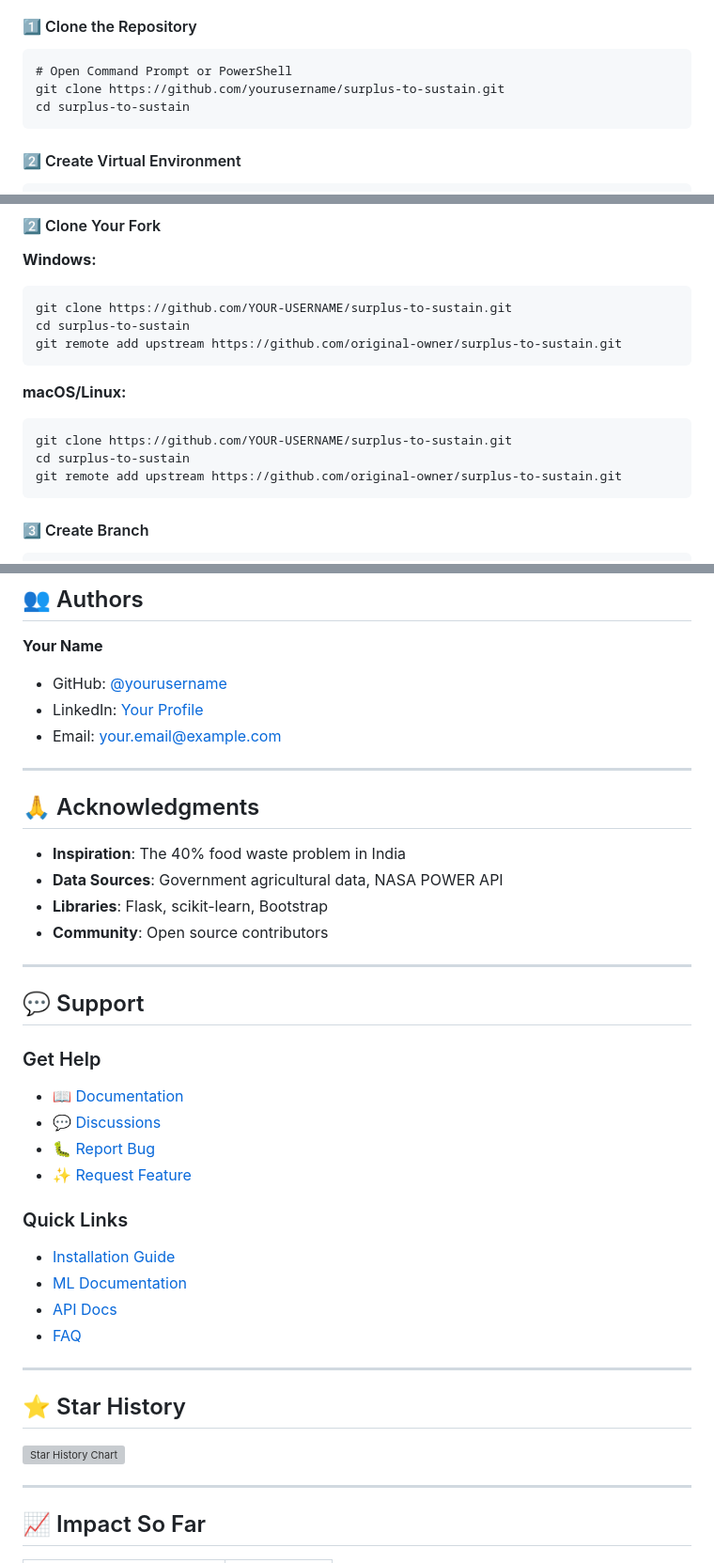
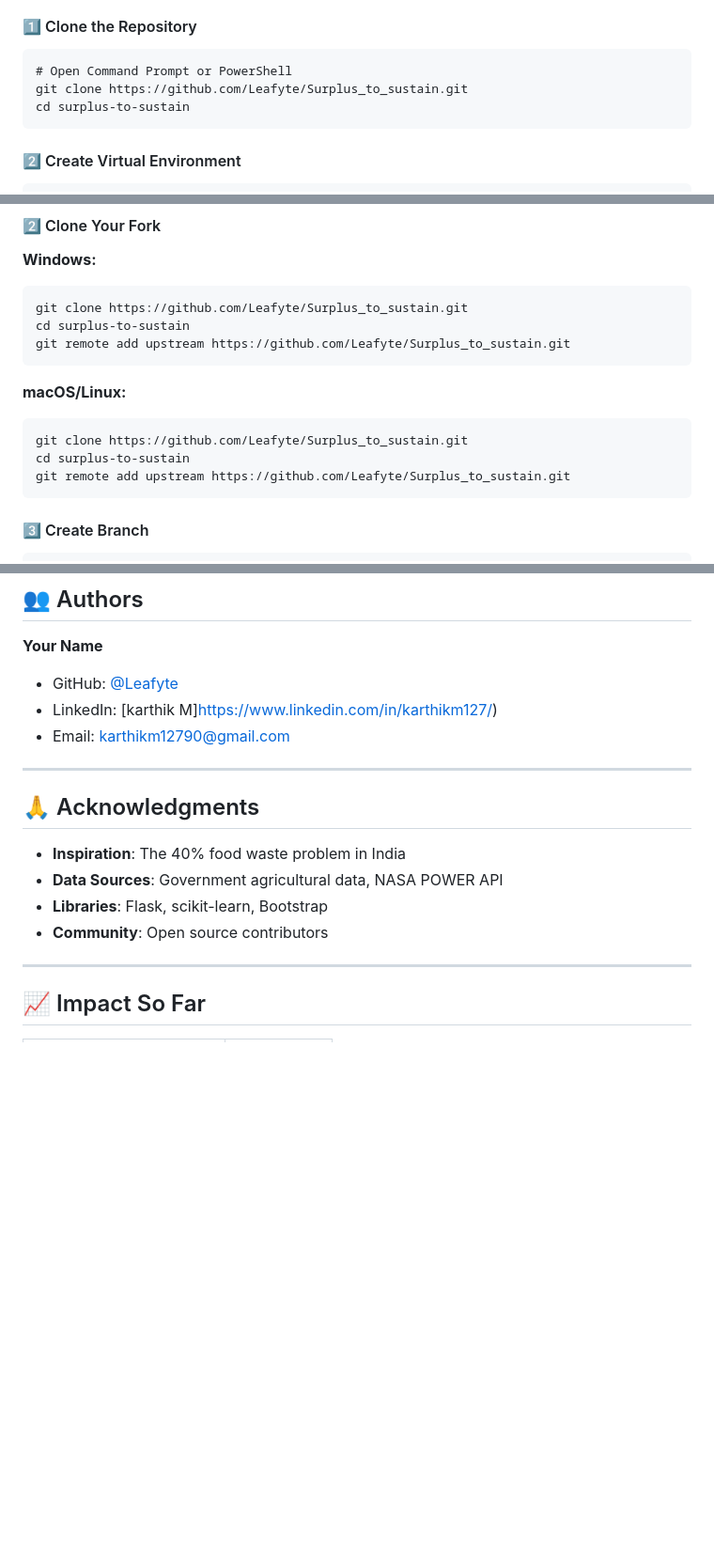
Before and after one commit to Leafyte/Surplus_to_sustain, a Markdown page: README.md, 3 parts joined by grey strips. Shown at 94% size. Rendered like a GitHub page; blank space fills up the shorter version; grey boxes are pictures that could not be loaded.

````diff
--- a/README.md
+++ b/README.md
@@ -135,7 +135,7 @@ git --version
 #### 1️⃣ Clone the Repository
 ```cmd
 # Open Command Prompt or PowerShell
-git clone https://github.com/yourusername/surplus-to-sustain.git
+git clone https://github.com/Leafyte/Surplus_to_sustain.git
 cd surplus-to-sustain
 ```
 
@@ -504,16 +504,16 @@ We welcome contributions! Here's how you can help:
 
 **Windows:**
 ```cmd
-git clone https://github.com/YOUR-USERNAME/surplus-to-sustain.git
+git clone https://github.com/Leafyte/Surplus_to_sustain.git
 cd surplus-to-sustain
-git remote add upstream https://github.com/original-owner/surplus-to-sustain.git
+git remote add upstream https://github.com/Leafyte/Surplus_to_sustain.git
 ```
 
 **macOS/Linux:**
 ```bash
-git clone https://github.com/YOUR-USERNAME/surplus-to-sustain.git
+git clone https://github.com/Leafyte/Surplus_to_sustain.git
 cd surplus-to-sustain
-git remote add upstream https://github.com/original-owner/surplus-to-sustain.git
+git remote add upstream https://github.com/Leafyte/Surplus_to_sustain.git
 ```
 
 #### 3️⃣ Create Branch
@@ -641,9 +630,9 @@ copies of the Software.
 ## 👥 Authors
 
 **Your Name**
-- GitHub: [@yourusername](https://github.com/yourusername)
-- LinkedIn: [Your Profile](https://linkedin.com/in/yourprofile)
-- Email: your.email@example.com
+- GitHub: [@Leafyte](https://github.com/Leafyte)
+- LinkedIn: [karthik M]https://www.linkedin.com/in/karthikm127/)
+- Email: karthikm12790@gmail.com
 
 ---
 
@@ -653,28 +642,6 @@ copies of the Software.
 - **Data Sources**: Government agricultural data, NASA POWER API
 - **Libraries**: Flask, scikit-learn, Bootstrap
 - **Community**: Open source contributors
-
----
-
-## 💬 Support
-
-### Get Help
-- 📖 [Documentation](docs/)
-- 💬 [Discussions](https://github.com/yourusername/surplus-to-sustain/discussions)
-- 🐛 [Report Bug](https://github.com/yourusername/surplus-to-sustain/issues)
-- ✨ [Request Feature](https://github.com/yourusername/surplus-to-sustain/issues)
-
-### Quick Links
-- [Installation Guide](docs/SETUP_GUIDE.md)
-- [ML Documentation](docs/ML_IMPLEMENTATION_GUIDE.md)
-- [API Docs](docs/API_DOCUMENTATION.md)
-- [FAQ](docs/FAQ.md)
-
----
-
-## ⭐ Star History
-
-[![Star History Chart](https://api.star-history.com/svg?repos=yourusername/surplus-to-sustain&type=Date)](https://star-history.com/#yourusername/surplus-to-sustain&Date)
 
 ---
 
````
Also changed, not shown: other parts of README.md (+3 -17 lines).
